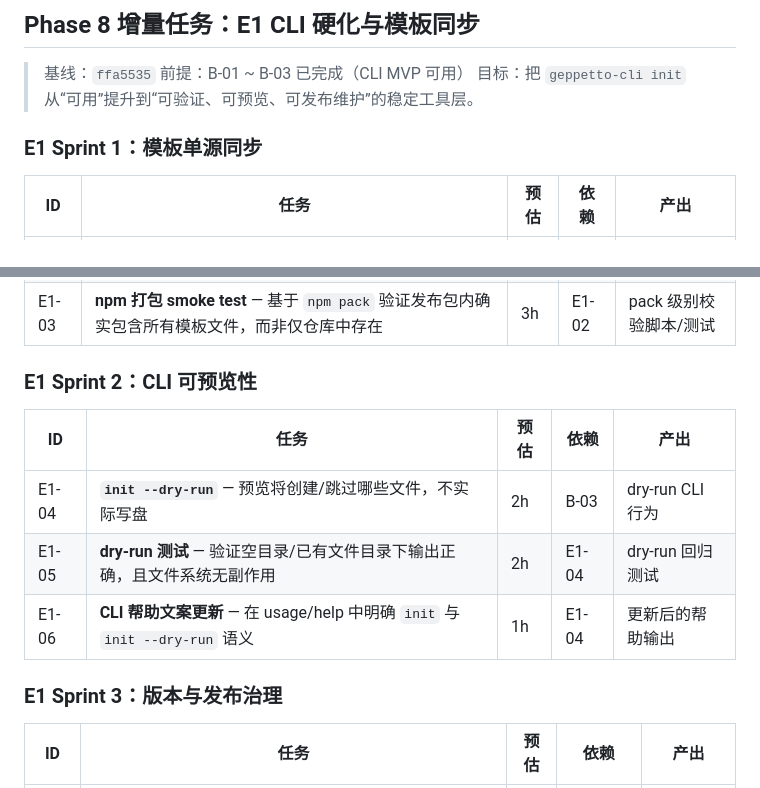
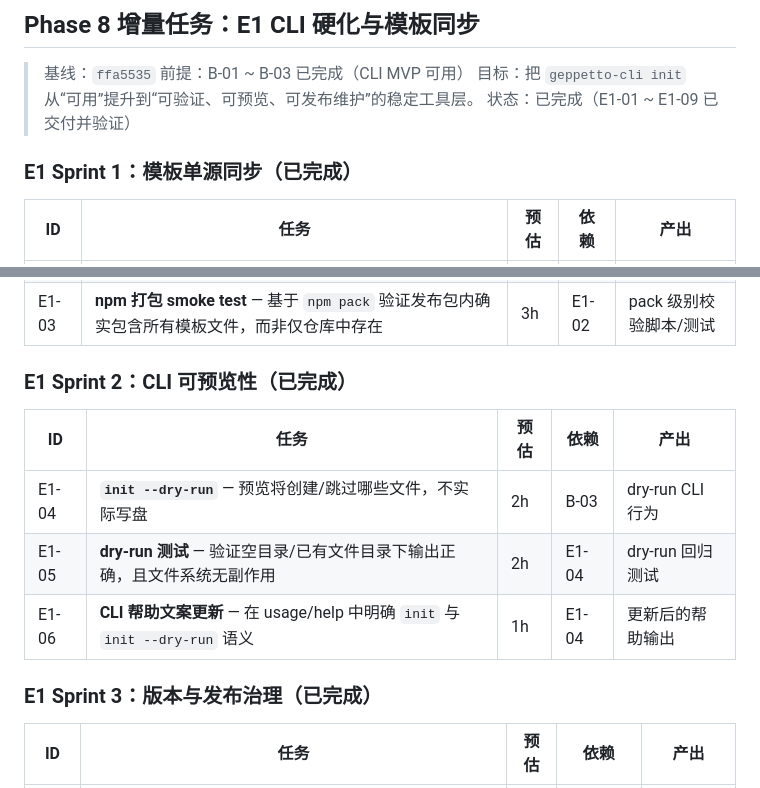
Before and after one commit to DaviRain-Su/geppetto, a Markdown page: docs/04-task-breakdown.md, 2 parts joined by grey strips. GitHub-like rendering.

Commit message:
Mark Phase 8 E1 tasks as completed

```diff
--- a/docs/04-task-breakdown.md
+++ b/docs/04-task-breakdown.md
@@ -99,8 +99,9 @@
 > 基线：`ffa5535`
 > 前提：B-01 ~ B-03 已完成（CLI MVP 可用）
 > 目标：把 `geppetto-cli init` 从“可用”提升到“可验证、可预览、可发布维护”的稳定工具层。
+> 状态：已完成（E1-01 ~ E1-09 已交付并验证）
 
-### E1 Sprint 1：模板单源同步
+### E1 Sprint 1：模板单源同步（已完成）
 
 | ID | 任务 | 预估 | 依赖 | 产出 |
 |----|------|------|------|------|
@@ -108,7 +109,7 @@
 | E1-02 | **模板完整性测试** — 增加测试，确保 `TEMPLATE_FILES` 与 CLI 实际生成集一致，防止漏文件/错路径 | 2h | E1-01 | 自动化测试覆盖模板清单 |
 | E1-03 | **npm 打包 smoke test** — 基于 `npm pack` 验证发布包内确实包含所有模板文件，而非仅仓库中存在 | 3h | E1-02 | pack 级别校验脚本/测试 |
 
-### E1 Sprint 2：CLI 可预览性
+### E1 Sprint 2：CLI 可预览性（已完成）
 
 | ID | 任务 | 预估 | 依赖 | 产出 |
 |----|------|------|------|------|
@@ -116,7 +117,7 @@
 | E1-05 | **dry-run 测试** — 验证空目录/已有文件目录下输出正确，且文件系统无副作用 | 2h | E1-04 | dry-run 回归测试 |
 | E1-06 | **CLI 帮助文案更新** — 在 usage/help 中明确 `init` 与 `init --dry-run` 语义 | 1h | E1-04 | 更新后的帮助输出 |
 
-### E1 Sprint 3：版本与发布治理
+### E1 Sprint 3：版本与发布治理（已完成）
 
 | ID | 任务 | 预估 | 依赖 | 产出 |
 |----|------|------|------|------|
```
Also changed, not shown: other parts of docs/04-task-breakdown.md (+5 -5 lines).
